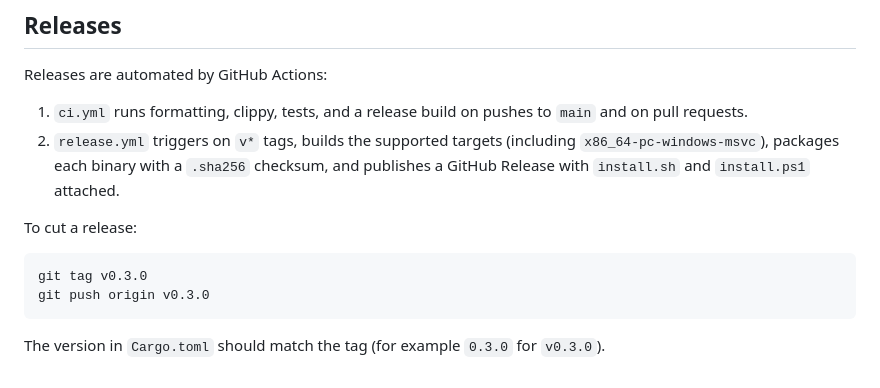
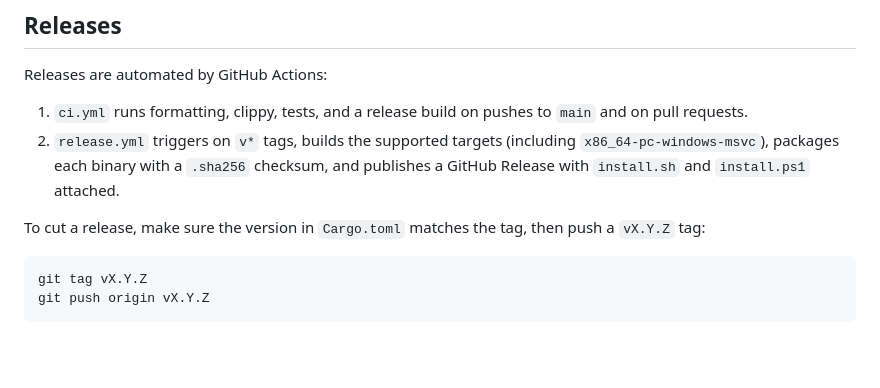
Before and after one commit to jaysonwu991/oxide, a Markdown page: CONTRIBUTING.md, the part around the change. Rendered like a GitHub page; blank space fills up the shorter version.

Commit message:
Make release instructions version-agnostic

````diff
--- a/CONTRIBUTING.md
+++ b/CONTRIBUTING.md
@@ -117,12 +117,10 @@ Releases are automated by GitHub Actions:
    `x86_64-pc-windows-msvc`), packages each binary with a `.sha256` checksum,
    and publishes a GitHub Release with `install.sh` and `install.ps1` attached.
 
-To cut a release:
+To cut a release, make sure the version in `Cargo.toml` matches the tag, then
+push a `vX.Y.Z` tag:
 
 ```sh
-git tag v0.3.0
-git push origin v0.3.0
+git tag vX.Y.Z
+git push origin vX.Y.Z
 ```
-
-The version in `Cargo.toml` should match the tag (for example `0.3.0` for
-`v0.3.0`).
````
